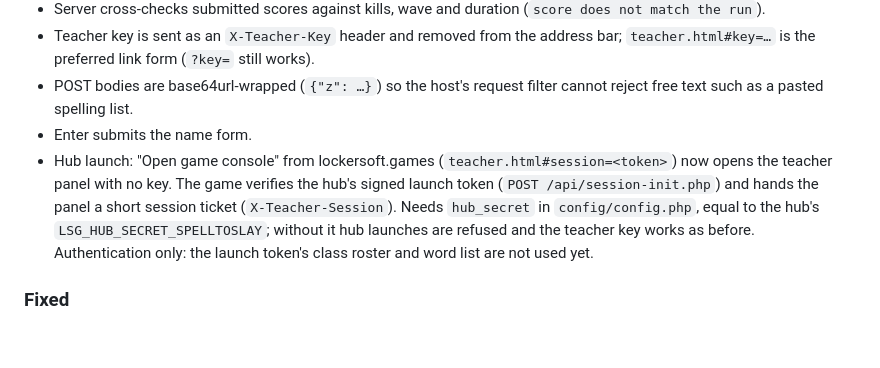
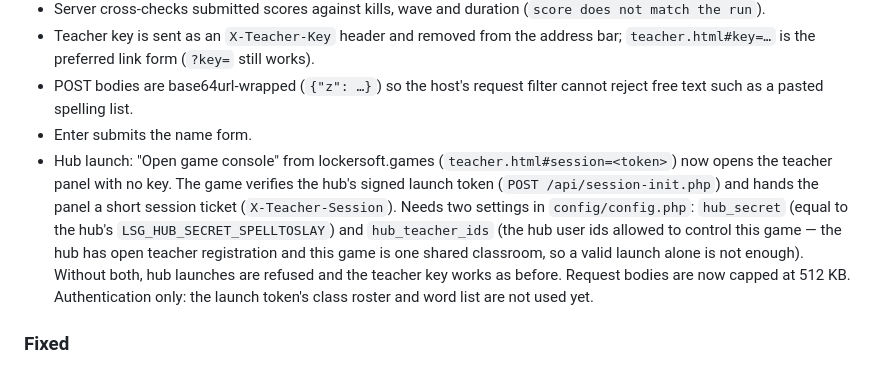
Before and after one commit to lockersoft/spelltoslay, a Markdown page: CHANGELOG.md, the part around the change. Drawn GitHub-style; blank space fills up the shorter version.

Commit message:
docs: hub launch needs hub_secret and hub_teacher_ids

```diff
--- a/CHANGELOG.md
+++ b/CHANGELOG.md
@@ -14,7 +14,7 @@
 - Teacher key is sent as an `X-Teacher-Key` header and removed from the address bar; `teacher.html#key=…` is the preferred link form (`?key=` still works).
 - POST bodies are base64url-wrapped (`{"z": …}`) so the host's request filter cannot reject free text such as a pasted spelling list.
 - Enter submits the name form.
-- Hub launch: "Open game console" from lockersoft.games (`teacher.html#session=<token>`) now opens the teacher panel with no key. The game verifies the hub's signed launch token (`POST /api/session-init.php`) and hands the panel a short session ticket (`X-Teacher-Session`). Needs `hub_secret` in `config/config.php`, equal to the hub's `LSG_HUB_SECRET_SPELLTOSLAY`; without it hub launches are refused and the teacher key works as before. Authentication only: the launch token's class roster and word list are not used yet.
+- Hub launch: "Open game console" from lockersoft.games (`teacher.html#session=<token>`) now opens the teacher panel with no key. The game verifies the hub's signed launch token (`POST /api/session-init.php`) and hands the panel a short session ticket (`X-Teacher-Session`). Needs two settings in `config/config.php`: `hub_secret` (equal to the hub's `LSG_HUB_SECRET_SPELLTOSLAY`) and `hub_teacher_ids` (the hub user ids allowed to control this game — the hub has open teacher registration and this game is one shared classroom, so a valid launch alone is not enough). Without both, hub launches are refused and the teacher key works as before. Request bodies are now capped at 512 KB. Authentication only: the launch token's class roster and word list are not used yet.
 
 ### Fixed
 - Name-entry sign-in: typing your name now works. The gameplay typing input's blur-recapture (refocus 50ms after losing focus) was unconditional and stole focus from `#entry-name` mid-keystroke. Recapture now requires `state.running`, which is false while any modal is up.
```
Also changed, not shown: CLAUDE.md (+3 -1 lines).
